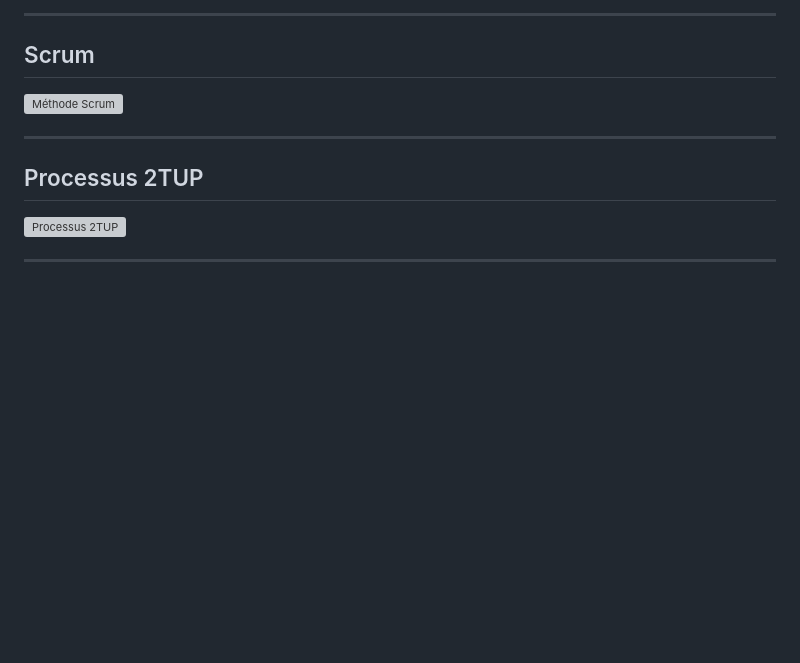
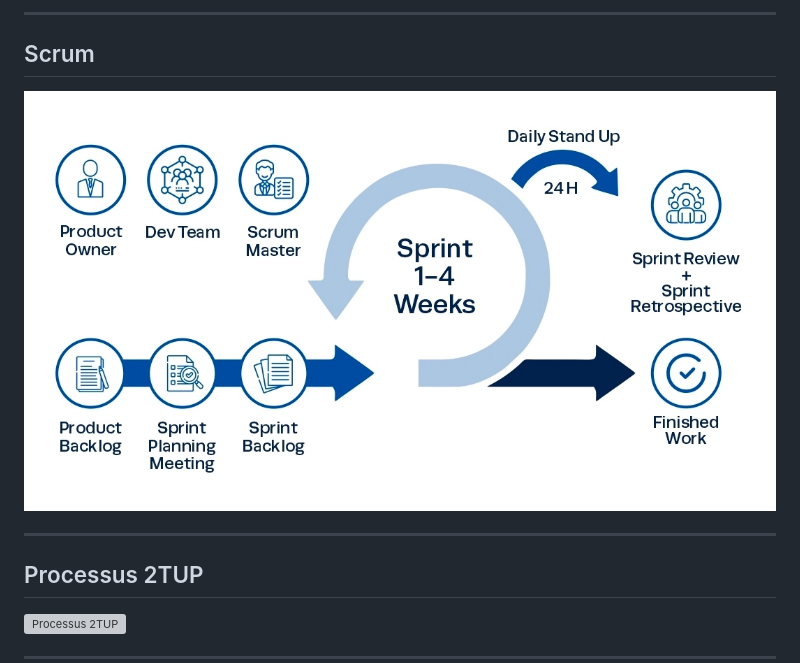
Before and after one commit to oussamaBekkali/Projet_file_rouge, a Markdown page: presentation/presentation.md, the part around the change. Rendered like a GitHub page; pictures changed too: presentation/scrum.png (added); blank space fills up the shorter version; grey boxes are pictures that could not be loaded.

Commit message:
last up

```diff
--- a/presentation/presentation.md
+++ b/presentation/presentation.md
@@ -120,7 +120,7 @@ Encadrant : ES-Sarraj Fouad
 
 ## Scrum
 
-![Méthode Scrum](../rapport/Scrum/scrum.png)
+![Méthode Scrum](scrum.png)
 
 ---
 
```
